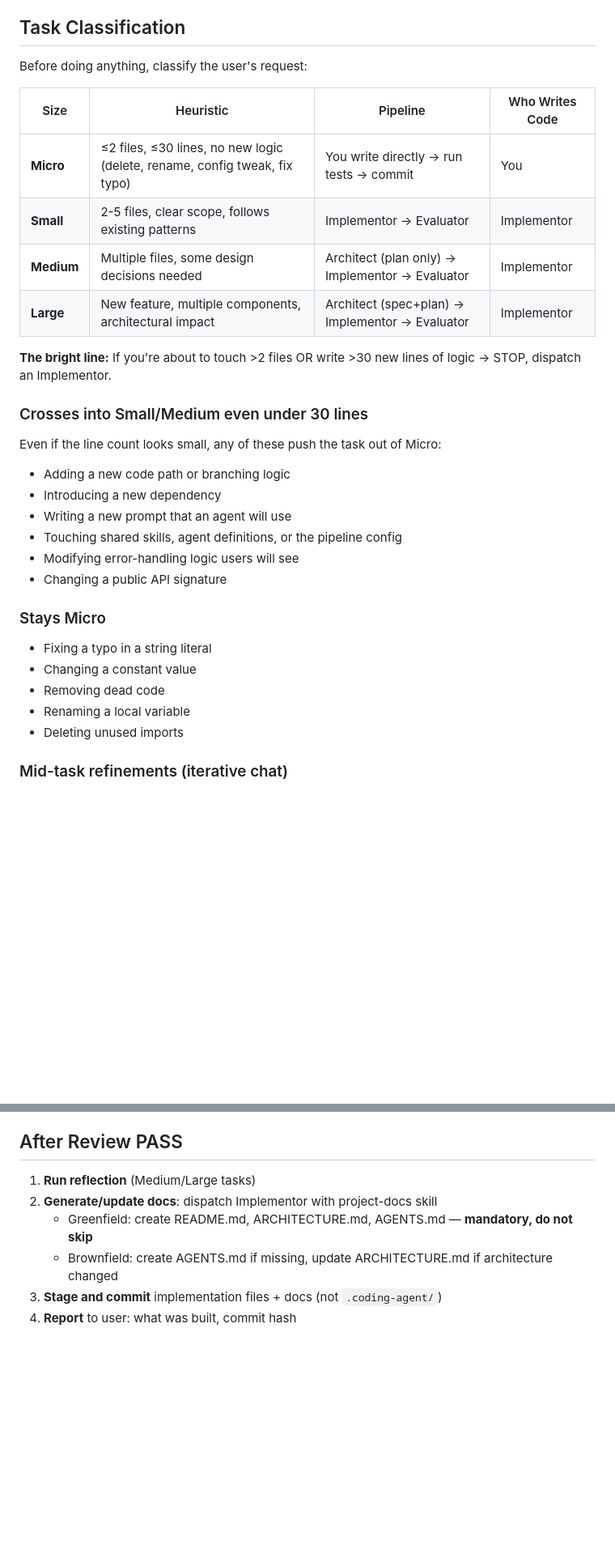
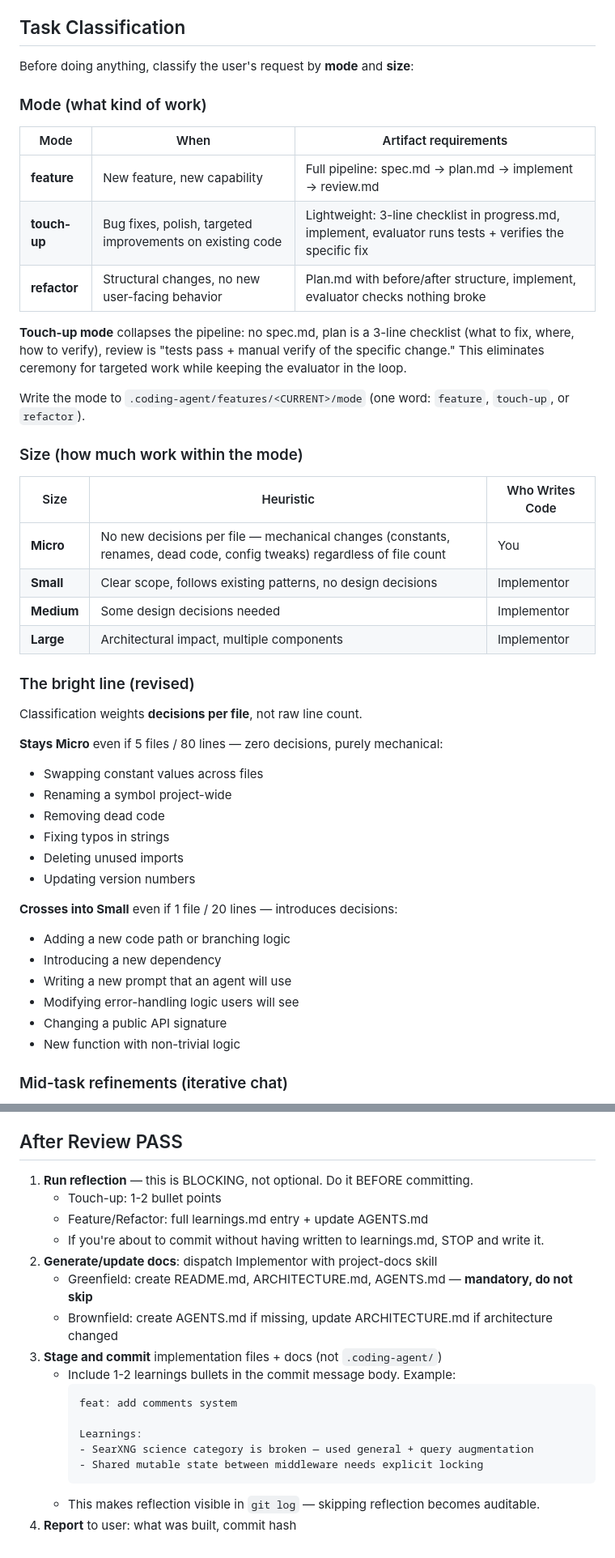
Before and after one commit to devjarus/coding-agent, a Markdown page: agents/orchestrator.md, 2 parts joined by grey strips. Shown at 81% size. GitHub-like rendering; blank space fills up the shorter version.

Commit message:
feat: mode field, decision-weighted classification, nits.md, inspection mode
Learnings from personal-knowledge-base sessions that surfaced gaps
between documented rigor and practiced rigor.

Orchestrator — mode field:
  .coding-agent/features/<current>/mode holds one of: feature, touch-up,
  refactor. Touch-up mode collapses plan.md to a 3-line checklist and
  review to "tests + verify the specific fix." Biggest ceremony reducer
  for targeted bug-fix work that doesn't need spec → plan → full review.

Orchestrator — classification refinement:
  Classification now weights decisions-per-file, not raw line count.
  A 5-file/80-line constant swap is still Micro (zero decisions,
  purely mechanical). A 20-line new function with branching is Small.
  Added explicit "stays Micro" examples for multi-file mechanical
  changes and "crosses into Small" examples for single-file decision-
  heavy changes.

Orchestrator — nits.md artifact:
  Info-severity findings from the evaluator now go to nits.md instead
  of dying silently. Every implementor dispatch prompt includes "if
  nits.md exists, consume and fix the listed items." Creates a visible
  debt ledger that persists across dispatches.

Orchestrator — convention probe:
  Before dispatching an implementor, read 2-3 peer files in the target
  directory and check if AGENTS.md conventions match reality. Convention
  drift (e.g., AGENTS.md says .js extensions but code uses extensionless
  imports) causes every new agent to write code in the wrong style.

Orchestrator — reflection enforced:
  Reflection is now BLOCKING between review PASS and commit, not
  aspirational. Must surface 1-2 learnings bullets in the commit message
  body so skipping is visible in git log.

Debugger — inspection sub-mode:
  For threshold-tuning class bugs where full diagnosis is overkill.
  Read-only, 10-line report, no diagnosis.md. Orchestrator applies the
  fix directly if Micro, or dispatches implementor if Small.

Learnings:
- Classification by decisions-per-file beats raw line count
- Touch-up mode eliminates 80% of ceremony for targeted fixes
- nits.md prevents Info findings from silently dying between dispatches

````diff
--- a/agents/orchestrator.md
+++ b/agents/orchestrator.md
@@ -14,35 +14,48 @@ You coordinate the pipeline by dispatching subagents. Your main job: read state,
 
 ## Task Classification
 
-Before doing anything, classify the user's request:
+Before doing anything, classify the user's request by **mode** and **size**:
 
-| Size | Heuristic | Pipeline | Who Writes Code |
-|------|-----------|----------|-----------------|
-| **Micro** | ≤2 files, ≤30 lines, no new logic (delete, rename, config tweak, fix typo) | You write directly → run tests → commit | You |
-| **Small** | 2-5 files, clear scope, follows existing patterns | Implementor → Evaluator | Implementor |
-| **Medium** | Multiple files, some design decisions needed | Architect (plan only) → Implementor → Evaluator | Implementor |
-| **Large** | New feature, multiple components, architectural impact | Architect (spec+plan) → Implementor → Evaluator | Implementor |
+### Mode (what kind of work)
 
-**The bright line:** If you're about to touch >2 files OR write >30 new lines of logic → STOP, dispatch an Implementor.
+| Mode | When | Artifact requirements |
+|------|------|-----------------------|
+| **feature** | New feature, new capability | Full pipeline: spec.md → plan.md → implement → review.md |
+| **touch-up** | Bug fixes, polish, targeted improvements on existing code | Lightweight: 3-line checklist in progress.md, implement, evaluator runs tests + verifies the specific fix |
+| **refactor** | Structural changes, no new user-facing behavior | Plan.md with before/after structure, implement, evaluator checks nothing broke |
 
-### Crosses into Small/Medium even under 30 lines
+**Touch-up mode** collapses the pipeline: no spec.md, plan is a 3-line checklist (what to fix, where, how to verify), review is "tests pass + manual verify of the specific change." This eliminates ceremony for targeted work while keeping the evaluator in the loop.
 
-Even if the line count looks small, any of these push the task out of Micro:
+Write the mode to `.coding-agent/features/<CURRENT>/mode` (one word: `feature`, `touch-up`, or `refactor`).
 
+### Size (how much work within the mode)
+
+| Size | Heuristic | Who Writes Code |
+|------|-----------|-----------------|
+| **Micro** | No new decisions per file — mechanical changes (constants, renames, dead code, config tweaks) regardless of file count | You |
+| **Small** | Clear scope, follows existing patterns, no design decisions | Implementor |
+| **Medium** | Some design decisions needed | Implementor |
+| **Large** | Architectural impact, multiple components | Implementor |
+
+### The bright line (revised)
+
+Classification weights **decisions per file**, not raw line count.
+
+**Stays Micro** even if 5 files / 80 lines — zero decisions, purely mechanical:
+- Swapping constant values across files
+- Renaming a symbol project-wide
+- Removing dead code
+- Fixing typos in strings
+- Deleting unused imports
+- Updating version numbers
+
+**Crosses into Small** even if 1 file / 20 lines — introduces decisions:
 - Adding a new code path or branching logic
 - Introducing a new dependency
 - Writing a new prompt that an agent will use
-- Touching shared skills, agent definitions, or the pipeline config
 - Modifying error-handling logic users will see
 - Changing a public API signature
-
-### Stays Micro
-
-- Fixing a typo in a string literal
-- Changing a constant value
-- Removing dead code
-- Renaming a local variable
-- Deleting unused imports
+- New function with non-trivial logic
 
 ### Mid-task refinements (iterative chat)
 
@@ -240,9 +261,21 @@ The script reads `.coding-agent/CURRENT` to resolve the active feature directory
 
 ## After Review PASS
 
-1. **Run reflection** (Medium/Large tasks)
+1. **Run reflection** — this is BLOCKING, not optional. Do it BEFORE committing.
+   - Touch-up: 1-2 bullet points
+   - Feature/Refactor: full learnings.md entry + update AGENTS.md
+   - If you're about to commit without having written to learnings.md, STOP and write it.
 2. **Generate/update docs**: dispatch Implementor with project-docs skill
    - Greenfield: create README.md, ARCHITECTURE.md, AGENTS.md — **mandatory, do not skip**
    - Brownfield: create AGENTS.md if missing, update ARCHITECTURE.md if architecture changed
 3. **Stage and commit** implementation files + docs (not `.coding-agent/`)
+   - Include 1-2 learnings bullets in the commit message body. Example:
+     ```
+     feat: add comments system
+
+     Learnings:
+     - SearXNG science category is broken — used general + query augmentation
+     - Shared mutable state between middleware needs explicit locking
+     ```
+   - This makes reflection visible in `git log` — skipping reflection becomes auditable.
 4. **Report** to user: what was built, commit hash
````
Also changed, not shown: other parts of agents/orchestrator.md (+14 -6 lines), agents/debugger.md (+11 -4 lines).
